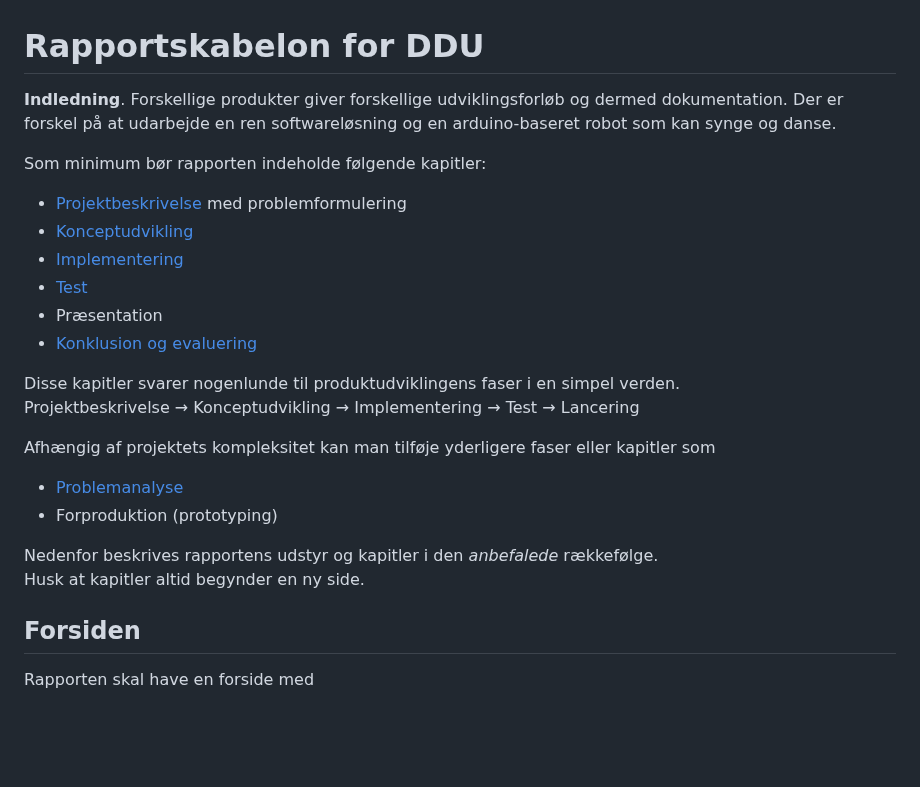
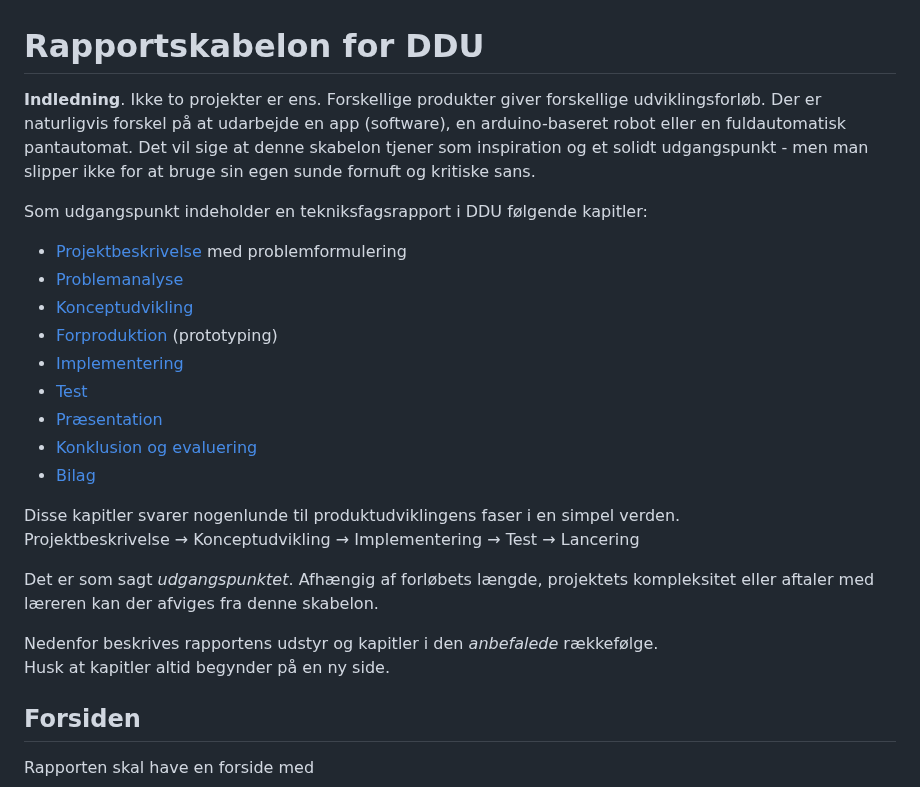
Before and after one commit to kirkby/ddu, a Markdown page: rapportskabelon.md, the part around the change. Rendered like a GitHub page; blank space fills up the shorter version.

Commit message:
Forsimpling

```diff
--- a/rapportskabelon.md
+++ b/rapportskabelon.md
@@ -1,24 +1,26 @@
 # Rapportskabelon for DDU
 
-**Indledning**. Forskellige produkter giver forskellige udviklingsforløb og dermed dokumentation. Der er forskel på at udarbejde en ren softwareløsning og en arduino-baseret robot som kan synge og danse.
+**Indledning**. Ikke to projekter er ens. Forskellige produkter giver forskellige udviklingsforløb. Der er naturligvis forskel på at udarbejde en app (software), en arduino-baseret robot eller en fuldautomatisk pantautomat. Det vil sige at denne skabelon tjener som inspiration og et solidt udgangspunkt - men man slipper ikke for at bruge sin egen sunde fornuft og kritiske sans.
 
-Som minimum bør rapporten indeholde følgende kapitler:
-- [Projektbeskrivelse](#projektbeskrivelse)  med problemformulering
-- [Konceptudvikling](#konceptudvikling)
-- [Implementering](#implementering)
-- [Test](#test)
-- Præsentation
-- [Konklusion og evaluering](#konklusion-og-evaluering)
+Som udgangspunkt indeholder en tekniksfagsrapport i DDU følgende kapitler:
+- [Projektbeskrivelse](#kapitel-projektbeskrivelse)  med problemformulering
+- [Problemanalyse](#problemanalyse)
+- [Konceptudvikling](#kapitel-konceptudvikling)
+- [Forproduktion](#kapitel-forproduktion) (prototyping)
+- [Implementering](#kapitel-implementering)
+- [Test](#kapitel-test)
+- [Præsentation](#kapitel-præsentation)
+- [Konklusion og evaluering](#kapitel-konklusion-og-evaluering)
+- [Bilag](#kapitel-bilag)
 
 Disse kapitler svarer nogenlunde til produktudviklingens faser i en simpel verden.
 Projektbeskrivelse &rarr; Konceptudvikling &rarr; Implementering &rarr; Test &rarr; Lancering
 
-Afhængig af projektets kompleksitet kan man tilføje yderligere faser eller kapitler som
-- [Problemanalyse](#problemanalyse)
-- Forproduktion (prototyping)
+Det er som sagt _udgangspunktet_.
+Afhængig af forløbets længde, projektets kompleksitet eller aftaler med læreren kan der afviges fra denne skabelon.
 
 Nedenfor beskrives rapportens udstyr og kapitler i den _anbefalede_ rækkefølge.
-Husk at kapitler altid begynder en ny side.
+Husk at kapitler altid begynder på en ny side.
 
 ## Forsiden
 Rapporten skal have en forside med
```
